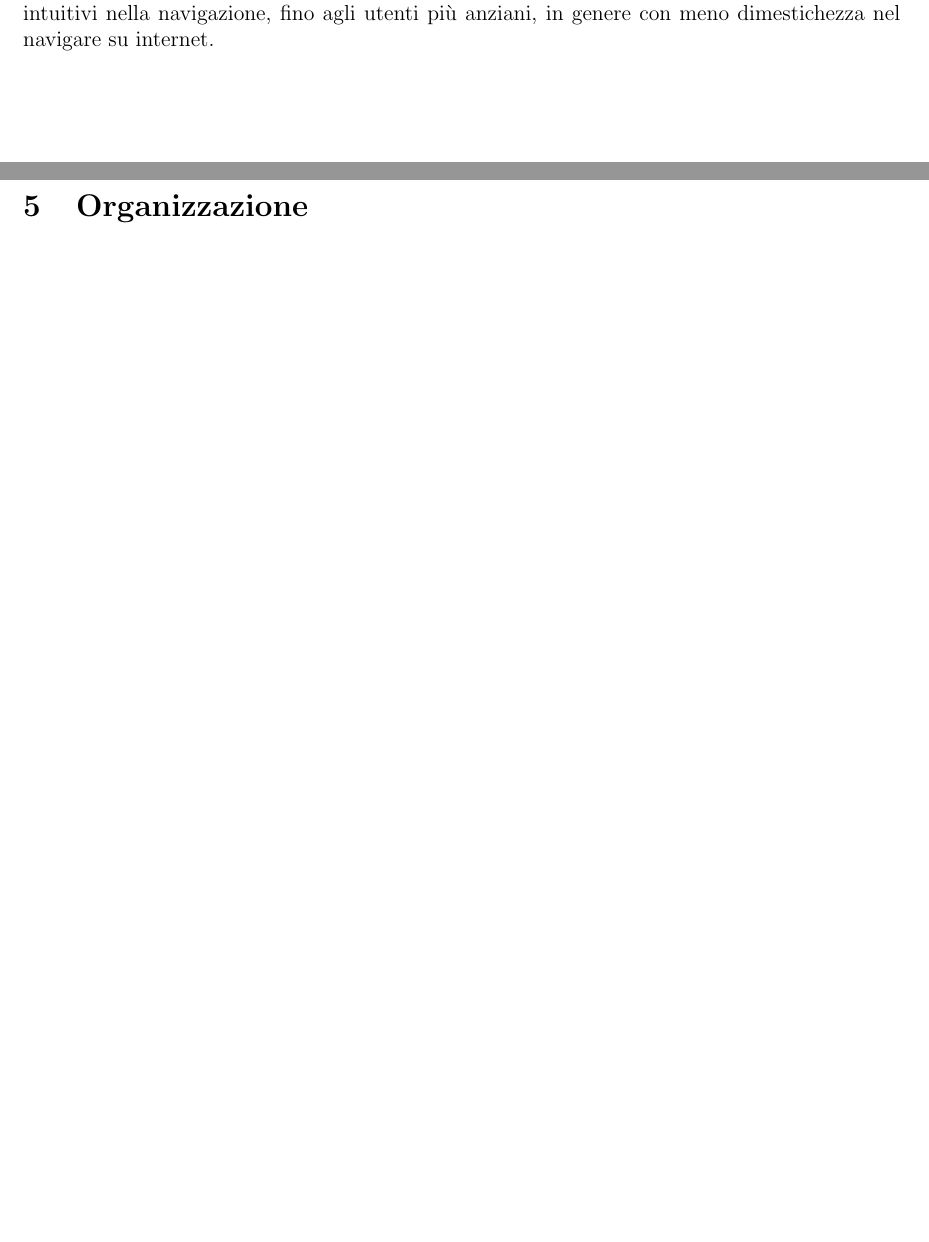
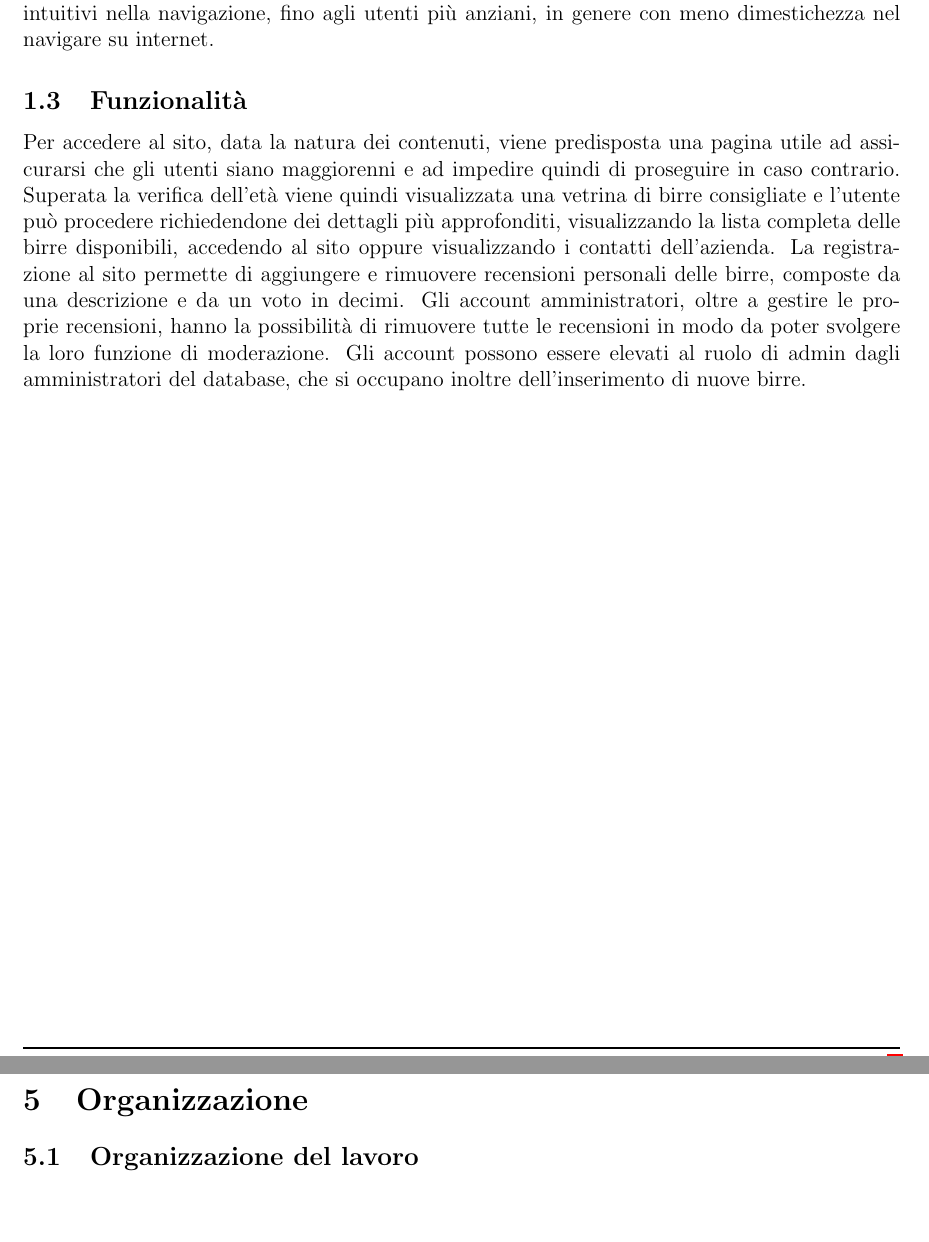
Before and after one commit to Panz99/LaTanaDelLuppolo-ProgettoTecWeb2020, a LaTeX document (relazione/relazione.tex, which reads relazione/section/introduzione.tex, relazione/section/organizzazione.tex): two parts of pages 3 and 7 of 7, joined at a grey line, cut so that both start at the same text, the shorter picture padded with empty space. Compiled offline with pdfLaTeX.

Commit message:
Primo update introduzione/funzionalità

```diff
--- a/relazione/section/introduzione.tex
+++ b/relazione/section/introduzione.tex
@@ -3,3 +3,9 @@
 \textit{La Tana del Luppolo} è un sito che nasce come vetrina per un piccolo birrificio artigianale. L'idea é quella che i clienti possano lasciare delle recensioni e dare dei voti alle birre che assaggiano, ed eventualmente acquistano durante le degustazioni organizzate periodicamente dall'azienda.
 \subsection{Analisi dell'utenza}
 Il sito web si rivolge ad un utenza molto variegata, prevalentemente persone appassionate di birra o alla ricerca di nuove passioni. Tale utenza comprende dai più giovani, molto abili e intuitivi nella navigazione, fino agli utenti più anziani, in genere con meno dimestichezza nel navigare su internet.
+
+\subsection{Funzionalità}
+Per accedere al sito, data la natura dei contenuti, viene predisposta una pagina utile ad assicurarsi che gli utenti siano maggiorenni e ad impedire quindi di proseguire in caso contrario. Superata la verifica dell'età viene quindi visualizzata una vetrina di birre consigliate e l'utente può procedere richiedendone dei dettagli più approfonditi, visualizzando la lista completa delle birre disponibili, accedendo al sito oppure visualizzando i contatti dell'azienda.
+La registrazione al sito permette di aggiungere e rimuovere recensioni personali delle birre, composte da una descrizione e da un voto in decimi.
+Gli account amministratori, oltre a gestire le proprie recensioni, hanno la possibilità di rimuovere tutte le recensioni in modo da poter svolgere la loro funzione di moderazione.
+Gli account possono essere elevati al ruolo di admin dagli amministratori del database, che si occupano inoltre dell'inserimento di nuove birre.
--- a/relazione/section/organizzazione.tex
+++ b/relazione/section/organizzazione.tex
@@ -1 +1,3 @@
 \section{Organizzazione}
+
+\subsection{Organizzazione del lavoro}
```
Also changed, not shown: relazione/relazione.tex (+1 -1 lines), relazione/relazione.pdf (added).
